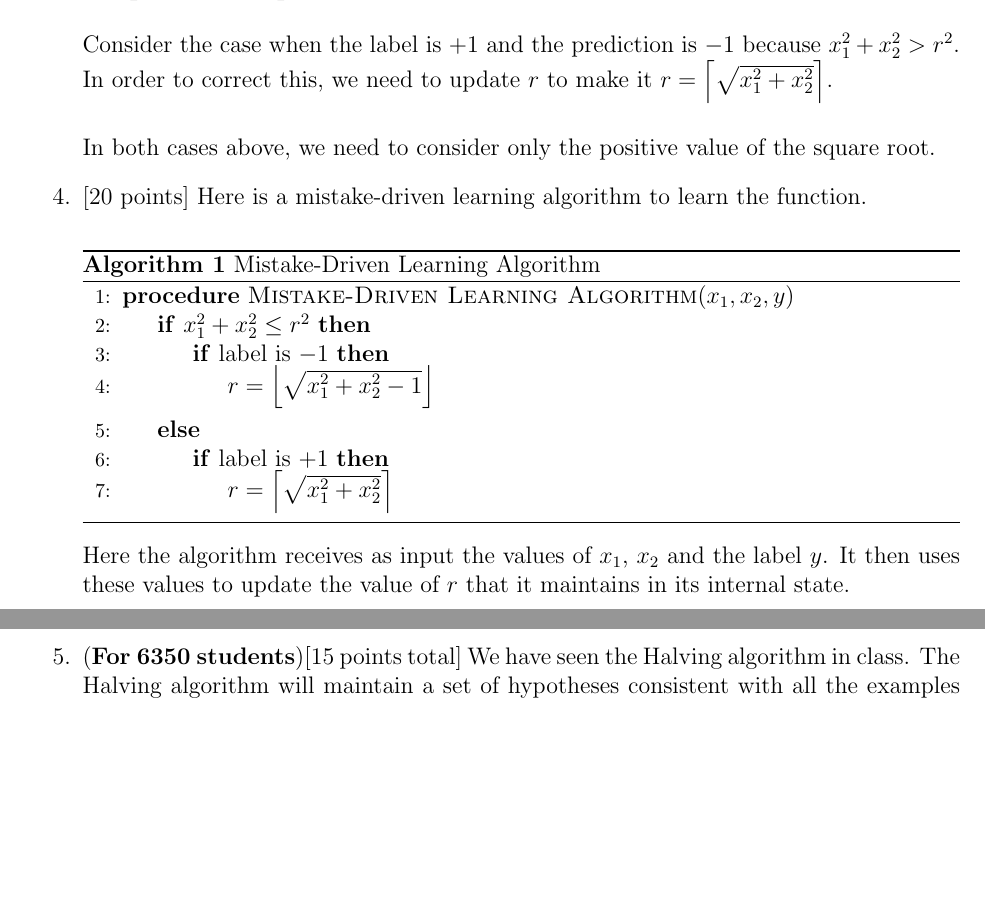
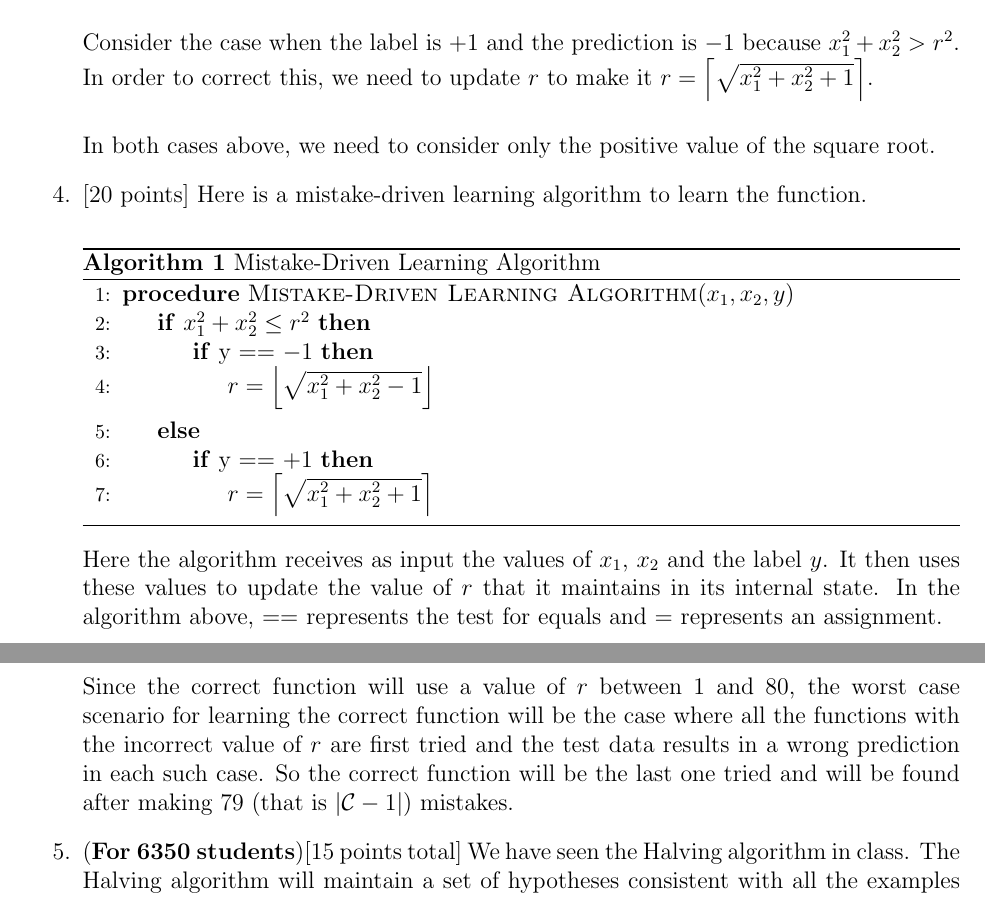
Before and after one commit to gopalmenon/Perceptron-Linear-Classifier, a LaTeX document (Report/hw.tex, which reads Report/mistake_bound.tex): two parts of pages 2 and 3 of 6, joined at a grey line, cut so that both start at the same text, the shorter picture padded with empty space. Compiled offline with pdfLaTeX.

Commit message:
Finished answer 2(4)

```diff
--- a/Report/mistake_bound.tex
+++ b/Report/mistake_bound.tex
@@ -20,7 +20,7 @@ If it is not true then it means that the hypothesis $f_r$ has made a mistake.
 
 \item[3.] [10 points] Consider the case when the label is $-1$ and the prediction is $+1$ because $x_1^2 + x_2^2 \leq r^2$. In order to correct this, we need to update $r$ to make it $x_1^2 + x_2^2 > r^2$ or $r = \floor*{\sqrt{x_1^2 + x_2^2 - 1}}$.\\
 
-Consider the case when the label is $+1$ and the prediction is $-1$ because $x_1^2 + x_2^2 > r^2$. In order to correct this, we need to update $r$ to make it $r = \ceil*{\sqrt{x_1^2 + x_2^2}}$.\\
+Consider the case when the label is $+1$ and the prediction is $-1$ because $x_1^2 + x_2^2 > r^2$. In order to correct this, we need to update $r$ to make it $r = \ceil*{\sqrt{x_1^2 + x_2^2 + 1}}$.\\
 
 In both cases above, we need to consider only the positive value of the square root.
 
@@ -32,12 +32,12 @@ In both cases above, we need to consider only the positive value of the square r
     \begin{algorithmic}[1]
       \Procedure{Mistake-Driven Learning Algorithm}{$x_1, x_2, y$}
 	\If {$x_1^2 + x_2^2 \leq r^2$}
-	  \If {label is $-1$}
+	  \If {y == $-1$}
 	    \State $r = \floor*{\sqrt{x_1^2 + x_2^2 - 1}}$
 	  \EndIf
 	\Else
-	  \If {label is $+1$}
-	   \State $r = \ceil*{\sqrt{x_1^2 + x_2^2}}$
+	  \If {y == $+1$}
+	   \State $r = \ceil*{\sqrt{x_1^2 + x_2^2 + 1}}$
 	  \EndIf
 	\EndIf
       \EndProcedure
@@ -45,7 +45,9 @@ In both cases above, we need to consider only the positive value of the square r
   \end{algorithm}
 \end{minipage}\\
 
-Here the algorithm receives as input the values of $x_1$, $x_2$ and the label $y$. It then uses these values to update the value of $r$ that it maintains in its internal state.
+Here the algorithm receives as input the values of $x_1$, $x_2$ and the label $y$. It then uses these values to update the value of $r$ that it maintains in its internal state. In the algorithm above, $==$ represents the test for equals and $=$ represents an assignment.
+
+Since the correct function will use a value of $r$ between $1$ and $80$, the worst case scenario for learning the correct function will be the case where all the functions with the incorrect value of $r$ are first tried and the test data results in a wrong prediction in each such case. So the correct function will be the last one tried and will be found after making 79 (that is $\left | \mathcal{C} - 1 \right |$) mistakes.
 
 \item[5.] ({\bf For 6350 students})[15 points total] We have seen the
   Halving algorithm in class. The Halving algorithm will maintain a
```
Also changed, not shown: Report/hw.pdf, 4 other files.
